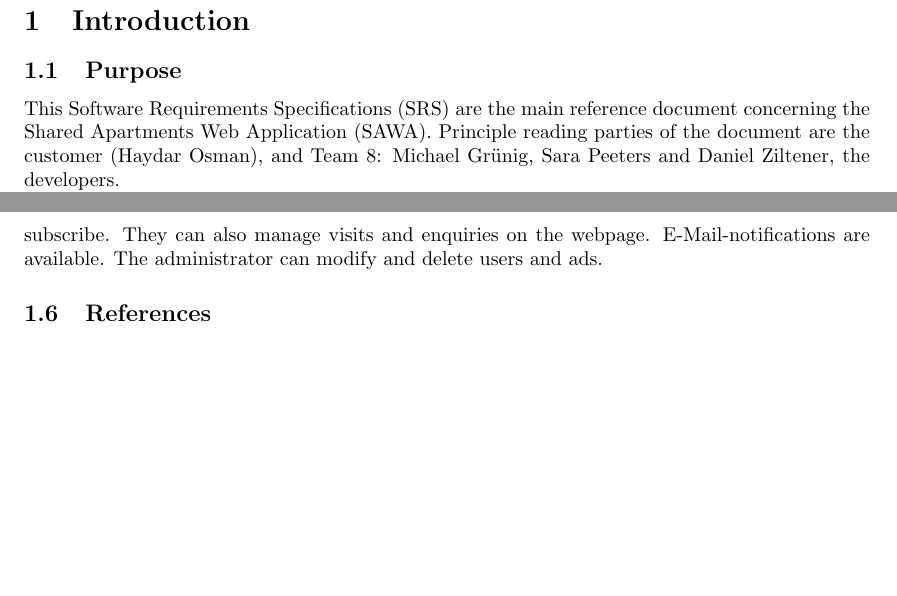
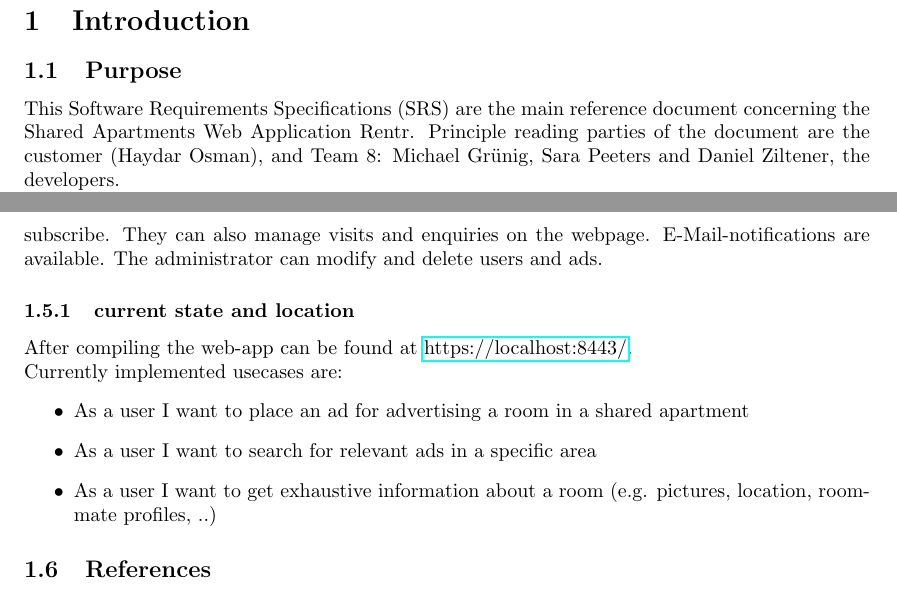
Before and after one commit to ese-unibe-ch/ese2014-team8, a LaTeX document (SRS/srs.tex): two parts of pages 3 and 4 of 17, joined at a grey line, cut so that both start at the same text, the shorter picture padded with empty space. Compiled offline with pdfLaTeX.

Commit message:
upsated SRS

```diff
--- a/SRS/srs.tex
+++ b/SRS/srs.tex
@@ -15,7 +15,7 @@
 \clearpage
 \section{Introduction}
 \subsection{Purpose}
-This Software Requirements Specifications (SRS) are the main reference document concerning the Shared Apartments Web Application (SAWA). Principle reading parties of the document are the customer (Haydar Osman), and Team 8: Michael Grünig, Sara Peeters and Daniel Ziltener, the developers.
+This Software Requirements Specifications (SRS) are the main reference document concerning the Shared Apartments Web Application Rentr. Principle reading parties of the document are the customer (Haydar Osman), and Team 8: Michael Grünig, Sara Peeters and Daniel Ziltener, the developers.
 
 Written in a language understandable for all parties, it aims at giving a complete overview of the project, as currently agreed on. To this end, terms acronyms and abbreviations required to properly interpret the SRS are declared under the Definitions subsection of this section. Furthermore this introductory section contains a quick overview of the project stakeholders, as well as the system under development. A complete list of references to further documents used in the project is also provided.
 
@@ -44,6 +44,15 @@ The system consists of a client-side website and a server-side application conta
 
 Users have to log in to the website using Persona and create a profile. Users can then create ads or search for ads. Searches can be stored as alerts, and the user gets notified whenever a new ad is placed matching the criteria. Ad placers can place dates for visits where other users can subscribe. They can also manage visits and enquiries on the webpage. E-Mail-notifications are available.
 The administrator can modify and delete users and ads.
+
+\subsubsection{current state and location}
+After compiling the web-app can be found at \href{https://localhost:8443/}{https://localhost:8443/}.\\
+Currently implemented usecases are:
+\begin{itemize}
+\item As a user I want to place an ad for advertising a room in a shared apartment
+\item As a user I want to search for relevant ads in a specific area
+\item As a user I want to get exhaustive information about a room (e.g. pictures, location, roommate profiles, ..)
+\end{itemize}
 
 \subsection{References}
 \textit{There are no external references yet. They will be added to this section as needed.}
```
Also changed, not shown: SRS/srs.pdf, 6 other files.
